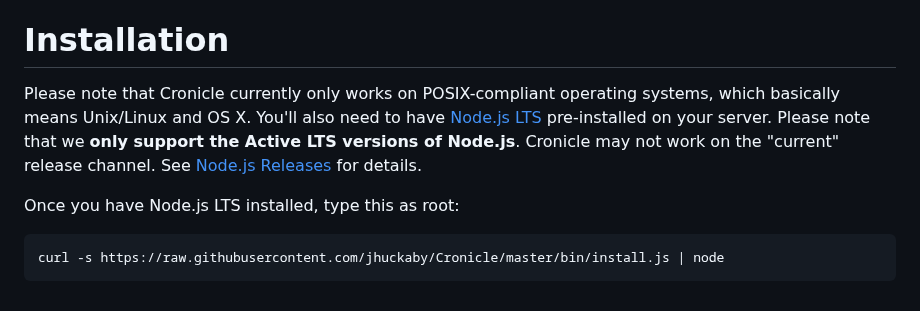
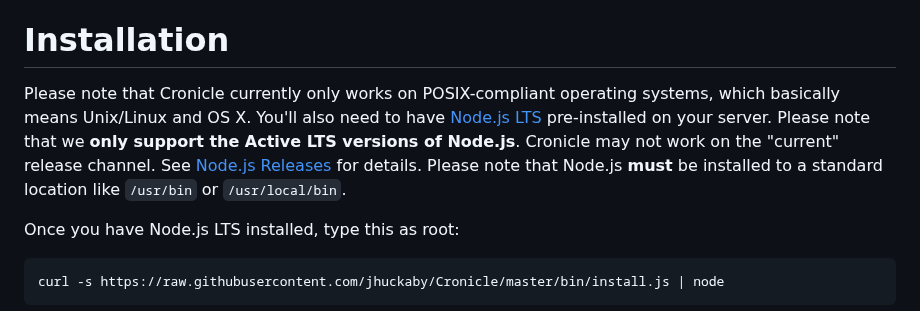
Before and after one commit to jhuckaby/Cronicle, a Markdown page: docs/Setup.md, the part around the change. GitHub-like rendering.

Commit message:
Added blurb about standard Node install locations.

```diff
--- a/docs/Setup.md
+++ b/docs/Setup.md
@@ -13,7 +13,7 @@
 
 # Installation
 
-Please note that Cronicle currently only works on POSIX-compliant operating systems, which basically means Unix/Linux and OS X.  You'll also need to have [Node.js LTS](https://nodejs.org/en/download/) pre-installed on your server.  Please note that we **only support the Active LTS versions of Node.js**.  Cronicle may not work on the "current" release channel.  See [Node.js Releases](https://nodejs.org/en/about/releases/) for details.
+Please note that Cronicle currently only works on POSIX-compliant operating systems, which basically means Unix/Linux and OS X.  You'll also need to have [Node.js LTS](https://nodejs.org/en/download/) pre-installed on your server.  Please note that we **only support the Active LTS versions of Node.js**.  Cronicle may not work on the "current" release channel.  See [Node.js Releases](https://nodejs.org/en/about/releases/) for details.  Please note that Node.js **must** be installed to a standard location like `/usr/bin` or `/usr/local/bin`.
 
 Once you have Node.js LTS installed, type this as root:
 
```
